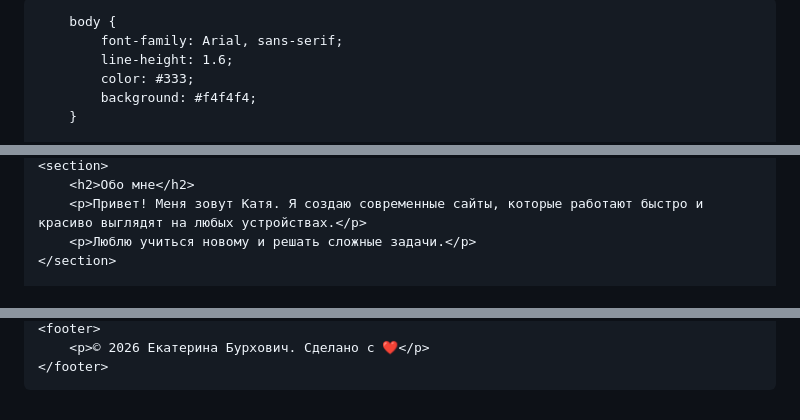
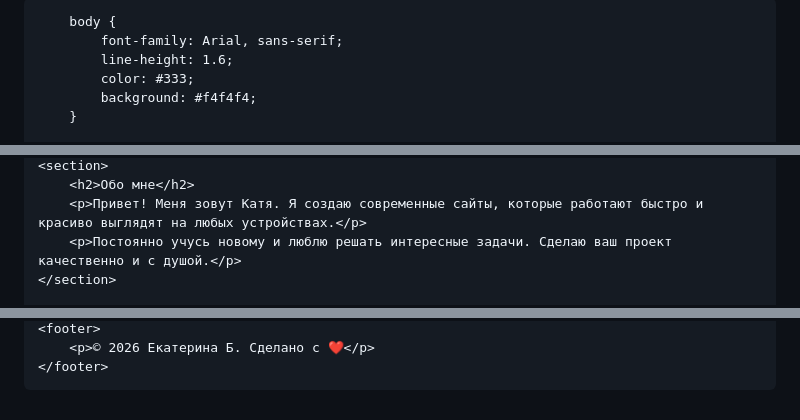
Before and after one commit to kataburhovich251-sketch/kataburhovich251-sketch.github.io, a Markdown page: README.md, 3 parts joined by grey strips. GitHub-like rendering.

```diff
--- a/README.md
+++ b/README.md
@@ -3,8 +3,9 @@
 <head>
     <meta charset="UTF-8">
     <meta name="viewport" content="width=device-width, initial-scale=1.0">
-    <title>Портфолио - Екатерина Бурхович</title>
+    <title>Портфолио - Екатерина Б.</title>
     <style>
+        /* ВСЕ СТИЛИ CSS ТОЛЬКО ЗДЕСЬ, ВНУТРИ ТЕГА STYLE */
         * {
             margin: 0;
             padding: 0;
@@ -145,6 +124,6 @@
     <section>
         <h2>Обо мне</h2>
         <p>Привет! Меня зовут Катя. Я создаю современные сайты, которые работают быстро и красиво выглядят на любых устройствах.</p>
-        <p>Люблю учиться новому и решать сложные задачи.</p>
+        <p>Постоянно учусь новому и люблю решать интересные задачи. Сделаю ваш проект качественно и с душой.</p>
     </section>
 
@@ -178,5 +161,5 @@
     <footer>
-        <p>© 2026 Екатерина Бурхович. Сделано с ❤️</p>
+        <p>© 2026 Екатерина Б. Сделано с ❤️</p>
     </footer>
 
 </body>
```
Also changed, not shown: other parts of README.md (+21 -39 lines).
